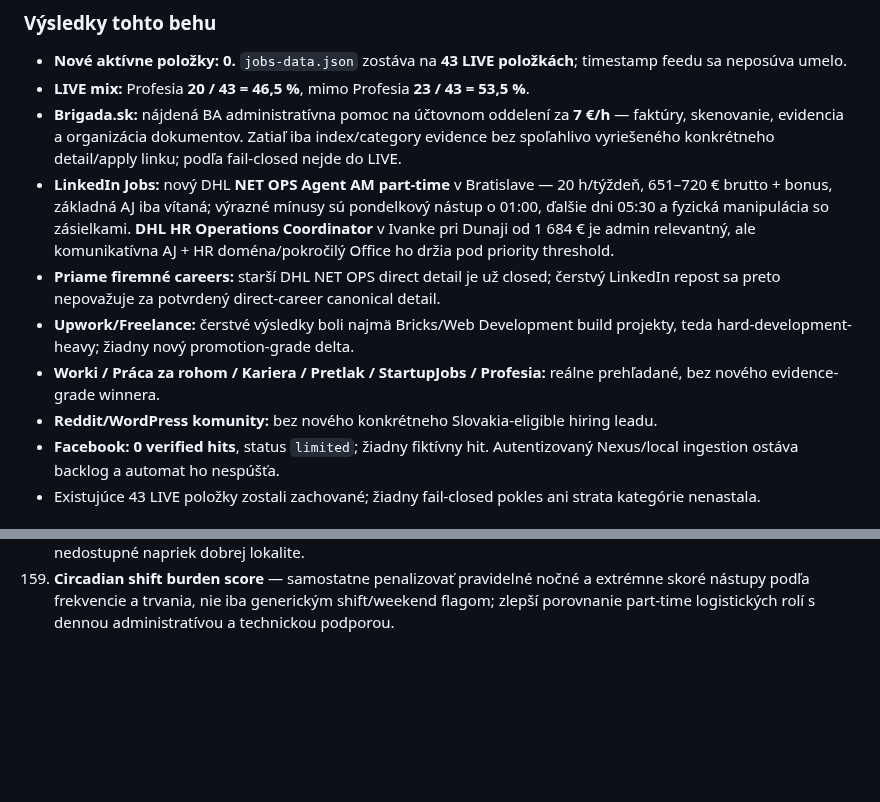
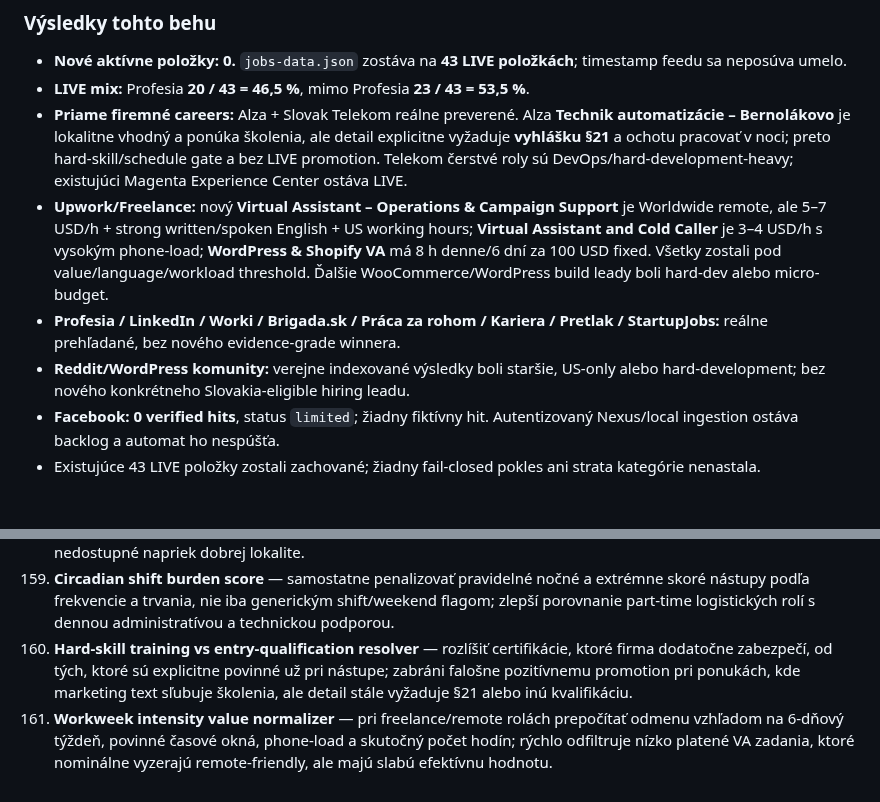
Before and after one commit to Jarekkom86/komarena-job-radar, a Markdown page: PRACA_PRE_JARA_MASTER.md, 2 parts joined by grey strips. GitHub-like rendering; blank space fills up the shorter version.

Commit message:
Refresh Job Radar MASTER audit and backlog 2026-09-01 12:37

```diff
--- a/PRACA_PRE_JARA_MASTER.md
+++ b/PRACA_PRE_JARA_MASTER.md
@@ -63,12 +63,10 @@ Reálne prehľadané source families: **Profesia; priame firemné careers; Linke
 ### Výsledky tohto behu
 - **Nové aktívne položky: 0.** `jobs-data.json` zostáva na **43 LIVE položkách**; timestamp feedu sa neposúva umelo.
 - **LIVE mix:** Profesia **20 / 43 = 46,5 %**, mimo Profesia **23 / 43 = 53,5 %**.
-- **Brigada.sk:** nájdená BA administratívna pomoc na účtovnom oddelení za **7 €/h** — faktúry, skenovanie, evidencia a organizácia dokumentov. Zatiaľ iba index/category evidence bez spoľahlivo vyriešeného konkrétneho detail/apply linku; podľa fail-closed nejde do LIVE.
-- **LinkedIn Jobs:** nový DHL **NET OPS Agent AM part-time** v Bratislave — 20 h/týždeň, 651–720 € brutto + bonus, základná AJ iba vítaná; výrazné mínusy sú pondelkový nástup o 01:00, ďalšie dni 05:30 a fyzická manipulácia so zásielkami. **DHL HR Operations Coordinator** v Ivanke pri Dunaji od 1 684 € je admin relevantný, ale komunikatívna AJ + HR doména/pokročilý Office ho držia pod priority threshold.
-- **Priame firemné careers:** starší DHL NET OPS direct detail je už closed; čerstvý LinkedIn repost sa preto nepovažuje za potvrdený direct-career canonical detail.
-- **Upwork/Freelance:** čerstvé výsledky boli najmä Bricks/Web Development build projekty, teda hard-development-heavy; žiadny nový promotion-grade delta.
-- **Worki / Práca za rohom / Kariera / Pretlak / StartupJobs / Profesia:** reálne prehľadané, bez nového evidence-grade winnera.
-- **Reddit/WordPress komunity:** bez nového konkrétneho Slovakia-eligible hiring leadu.
+- **Priame firemné careers:** Alza + Slovak Telekom reálne preverené. Alza **Technik automatizácie – Bernolákovo** je lokalitne vhodný a ponúka školenia, ale detail explicitne vyžaduje **vyhlášku §21** a ochotu pracovať v noci; preto hard-skill/schedule gate a bez LIVE promotion. Telekom čerstvé roly sú DevOps/hard-development-heavy; existujúci Magenta Experience Center ostáva LIVE.
+- **Upwork/Freelance:** nový **Virtual Assistant – Operations & Campaign Support** je Worldwide remote, ale 5–7 USD/h + strong written/spoken English + US working hours; **Virtual Assistant and Cold Caller** je 3–4 USD/h s vysokým phone-load; **WordPress & Shopify VA** má 8 h denne/6 dní za 100 USD fixed. Všetky zostali pod value/language/workload threshold. Ďalšie WooCommerce/WordPress build leady boli hard-dev alebo micro-budget.
+- **Profesia / LinkedIn / Worki / Brigada.sk / Práca za rohom / Kariera / Pretlak / StartupJobs:** reálne prehľadané, bez nového evidence-grade winnera.
+- **Reddit/WordPress komunity:** verejne indexované výsledky boli staršie, US-only alebo hard-development; bez nového konkrétneho Slovakia-eligible hiring leadu.
 - **Facebook:** **0 verified hits**, status `limited`; žiadny fiktívny hit. Autentizovaný Nexus/local ingestion ostáva backlog a automat ho nespúšťa.
 - Existujúce 43 LIVE položky zostali zachované; žiadny fail-closed pokles ani strata kategórie nenastala.
 
@@ -251,3 +249,5 @@ Personalizovaná reakcia a cielené CV sa generujú iba z faktických údajov MA
 157. **Remote-country proof cache** — ukladať dôkaz, či Worldwide/Remote skutočne povoľuje Slovensko, a znovu ho používať pri repostoch/rovnakých klientoch; rýchlejšie vyradí US-only/EU-country-limited ponuky bez opakovaného manuálneho overovania.
 158. **Pre-dawn commute feasibility gate** — pri zmenách začínajúcich približne pred 05:00 automaticky overiť reálnu dostupnosť dopravy/parkovania a čas odchodu z BA okolia; zabráni vysokej priorite rolám, ktoré sú prakticky nedostupné napriek dobrej lokalite.
 159. **Circadian shift burden score** — samostatne penalizovať pravidelné nočné a extrémne skoré nástupy podľa frekvencie a trvania, nie iba generickým shift/weekend flagom; zlepší porovnanie part-time logistických rolí s dennou administratívou a technickou podporou.
+160. **Hard-skill training vs entry-qualification resolver** — rozlíšiť certifikácie, ktoré firma dodatočne zabezpečí, od tých, ktoré sú explicitne povinné už pri nástupe; zabráni falošne pozitívnemu promotion pri ponukách, kde marketing text sľubuje školenia, ale detail stále vyžaduje §21 alebo inú kvalifikáciu.
+161. **Workweek intensity value normalizer** — pri freelance/remote rolách prepočítať odmenu vzhľadom na 6-dňový týždeň, povinné časové okná, phone-load a skutočný počet hodín; rýchlo odfiltruje nízko platené VA zadania, ktoré nominálne vyzerajú remote-friendly, ale majú slabú efektívnu hodnotu.
```
Also changed, not shown: other parts of PRACA_PRE_JARA_MASTER.md (+3 -3 lines).
